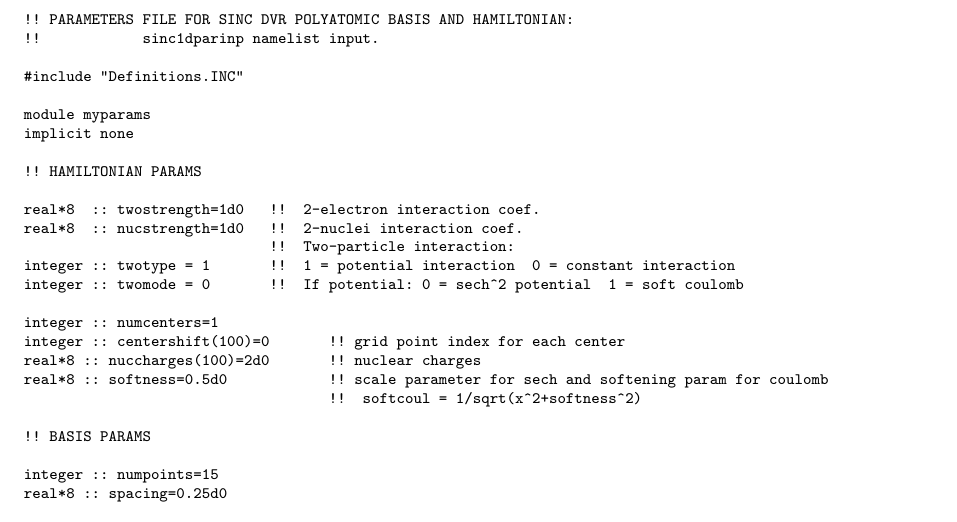
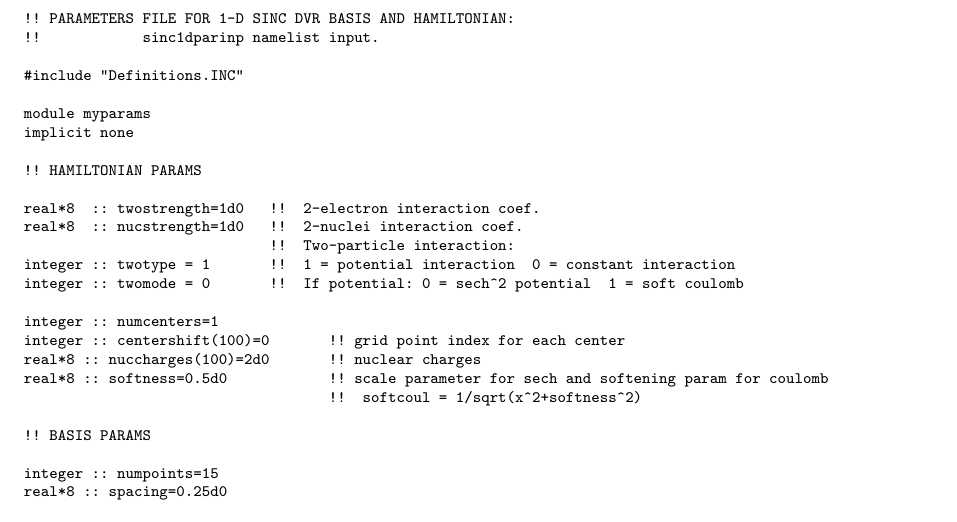
Before and after one commit to LBNL-AMO-MCTDHF/MANUAL, a LaTeX book (LBNL-AMO-MCTDHF.TEX, which reads sinc1dparinp.tex): part of page 38 of 64, cut so that both start at the same text. Compiled offline with pdfLaTeX.

Commit message:
correction to comment

```diff
--- a/sinc1dparinp.tex
+++ b/sinc1dparinp.tex
@@ -1,5 +1,6 @@
 \begin{verbatim}
-!! PARAMETERS FILE FOR SINC DVR POLYATOMIC BASIS AND HAMILTONIAN:
+
+!! PARAMETERS FILE FOR 1-D SINC DVR BASIS AND HAMILTONIAN:
 !!            sinc1dparinp namelist input.
 
 #include "Definitions.INC"
```
Also changed, not shown: LBNL-AMO-MCTDHF.pdf, 1 other file.
